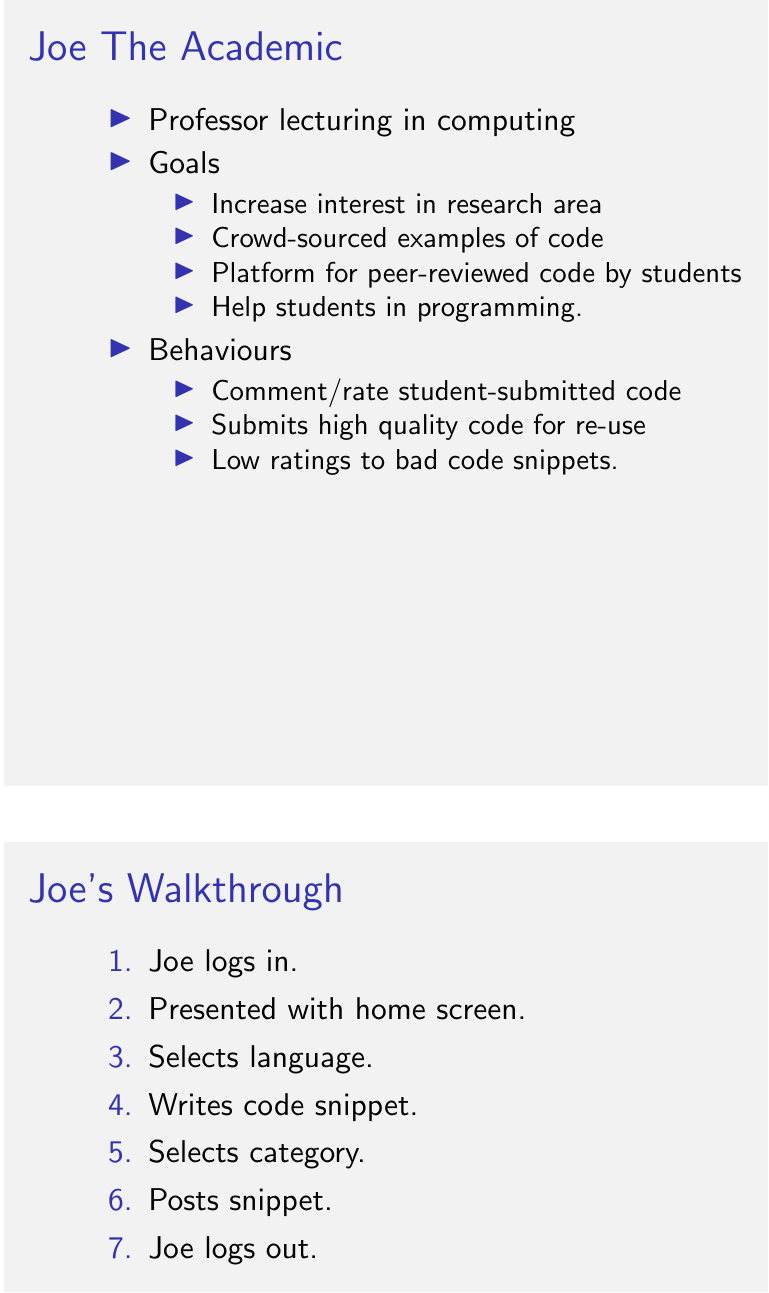
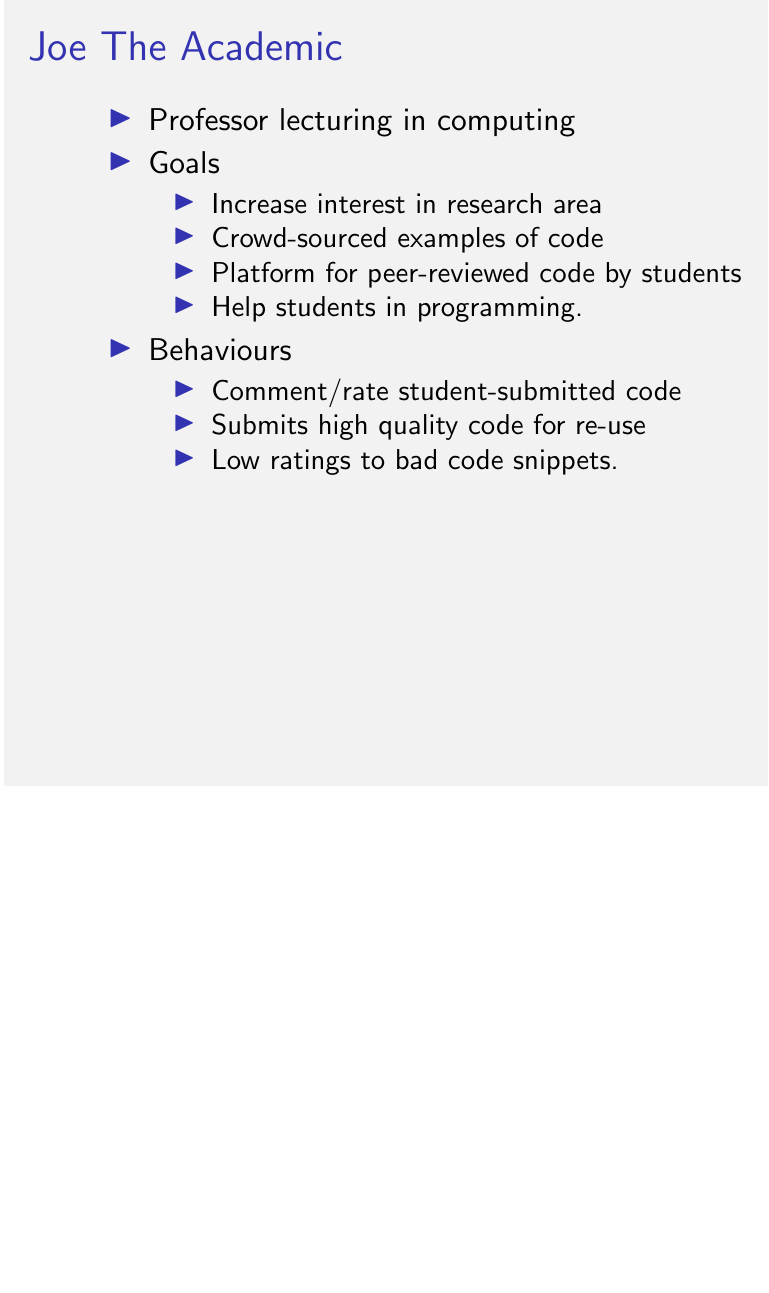
Before and after one commit to TeamGocky/NoteBee, LaTeX slides (docs/presentation.tex): page 2 of 3 before the commit and page 2 of 2 after it. Compiled offline with pdfLaTeX; a LaTeX package or settings file that is missing is left out.

Commit message:
My thoughts on slimming presentation

```diff
--- a/docs/presentation.tex
+++ b/docs/presentation.tex
@@ -81,25 +74,25 @@ problems.
 %\end{itemize}
 %\end{frame}
 
-\begin{frame}
-\frametitle{Joe's Walkthrough}
-\begin{enumerate}
-\item Joe logs in.
-\item Presented with home screen.
-\item Selects language.
-\item Writes code snippet.
-\item Selects category.
-\item Posts snippet.
-\item Joe logs out.
-\end{enumerate}
-\end{frame}
+% I don't think this should be printed
+%\begin{frame}
+%\frametitle{Joe's Walkthrough}
+%\begin{enumerate}
+%\item Joe logs in.
+%\item Presented with home screen.
+%\item Selects language.
+%\item Writes code snippet.
+%\item Selects category.
+%\item Posts snippet.
+%\item Joe logs out.
+%\end{enumerate}
+%\end{frame}
 
-\subsection{User Needs Matrix}
-
-\begin{frame}
-\frametitle{User Needs Matrix}
-Our User Needs Matrix will go here!
-\end{frame}
+% I don't think this should be printed
+%\begin{frame}
+%\frametitle{User Needs Matrix}
+%Our User Needs Matrix will go here!
+%\end{frame}
 
 % You should have this on a separate piece of paper.
 %\begin{frame}
```
Also changed, not shown: docs/presentation.tex (7 more changed lines).
